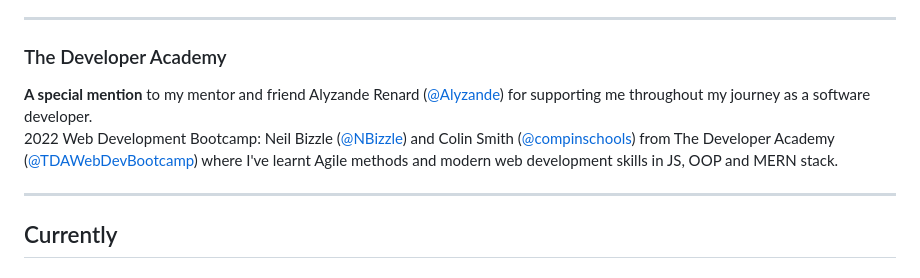
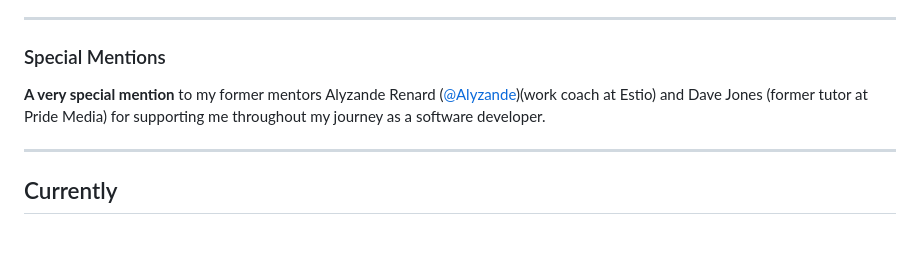
Before and after one commit to brrradley/brrradley, a Markdown page: README.md, the part around the change. Rendered like a GitHub page; blank space fills up the shorter version.

```diff
--- a/README.md
+++ b/README.md
@@ -32,9 +32,8 @@ I'm one of them inconspicuous geeks... I like Harry Potter, Pokémon, 90's music
 LiteRECORDS ([literecords.com](https://literecords.com)) started out as a pet project and become my classroom and foundation for learning large-scale web development. Since 2010 it's had 4 complete front end design overhauls and over 30 features and services built along the way. The community now hosts over 33,000 members worldwide and has an average annual revenue of £6,500. It was here I began my understanding of JavaScript, PHP and XML with vBulletin hack. This project displays the Shoutcast server details from XML, fetches the user details from MySQL database and refreshes the details and online indication with AJAX.
 
 ---
-### The Developer Academy
-**A special mention** to my mentor and friend Alyzande Renard ([@Alyzande](https://github.com/Alyzande)) for supporting me throughout my journey as a software developer.
-2022 Web Development Bootcamp: Neil Bizzle ([@NBizzle](https://github.com/NBizzell)) and Colin Smith ([@compinschools](https://github.com/compinschools)) from The Developer Academy ([@TDAWebDevBootcamp](https://github.com/TDAWebDevBootcamp)) where I've learnt Agile methods and modern web development skills in JS, OOP and MERN stack.
+### Special Mentions
+**A very special mention** to my former mentors Alyzande Renard ([@Alyzande](https://github.com/Alyzande))(work coach at Estio) and Dave Jones (former tutor at Pride Media) for supporting me throughout my journey as a software developer.
 
 ---
 ## Currently
```
